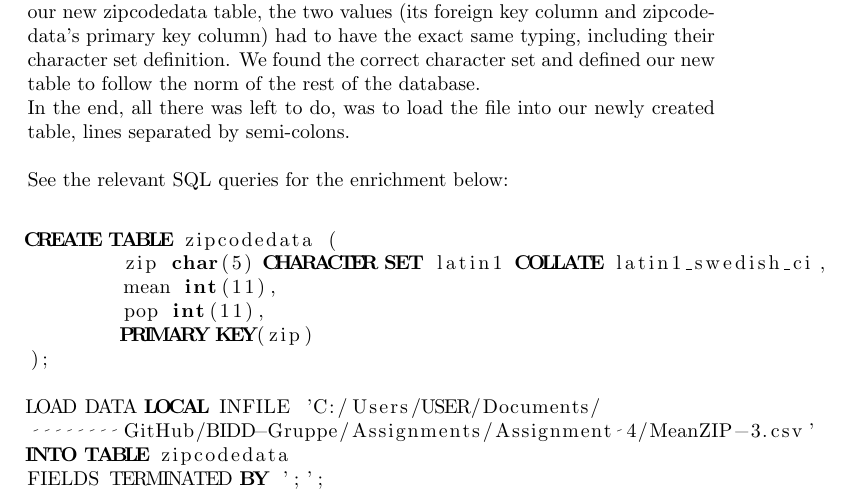
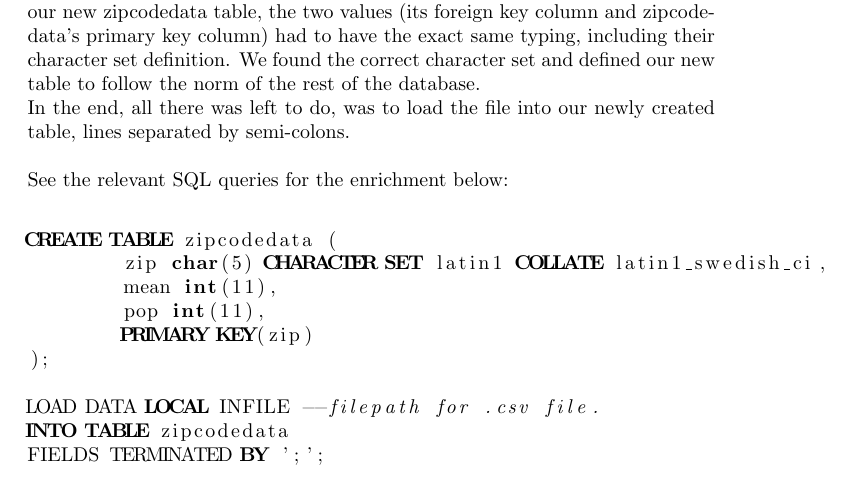
Before and after one commit to Kirluu/BIDD-Gruppe, a LaTeX problem sheet (Assignments/Assignment 4/Assignment 4.tex, which reads Assignments/Assignment 4/latex/dataenriching.tex): part of page 5 of 8 before the commit and part of page 5 of 9 after it, cut so that both start at the same text. Compiled offline with pdfLaTeX.

Commit message:
Changed INFILE filepath and added fourfacts to doc

```diff
--- a/Assignments/Assignment 4/latex/dataenriching.tex
+++ b/Assignments/Assignment 4/latex/dataenriching.tex
@@ -13,8 +13,7 @@ CREATE TABLE zipcodedata (
 	PRIMARY KEY(zip)
 );
 
-LOAD DATA LOCAL INFILE 'C:/Users/USER/Documents/
-	GitHub/BIDD-Gruppe/Assignments/Assignment 4/MeanZIP-3.csv'
+LOAD DATA LOCAL INFILE --filepath for .csv file.
 INTO TABLE zipcodedata
 FIELDS TERMINATED BY ';';
 \end{lstlisting}
```
Also changed, not shown: Assignments/Assignment 4/Assignment 4.tex (+4 -0 lines).
